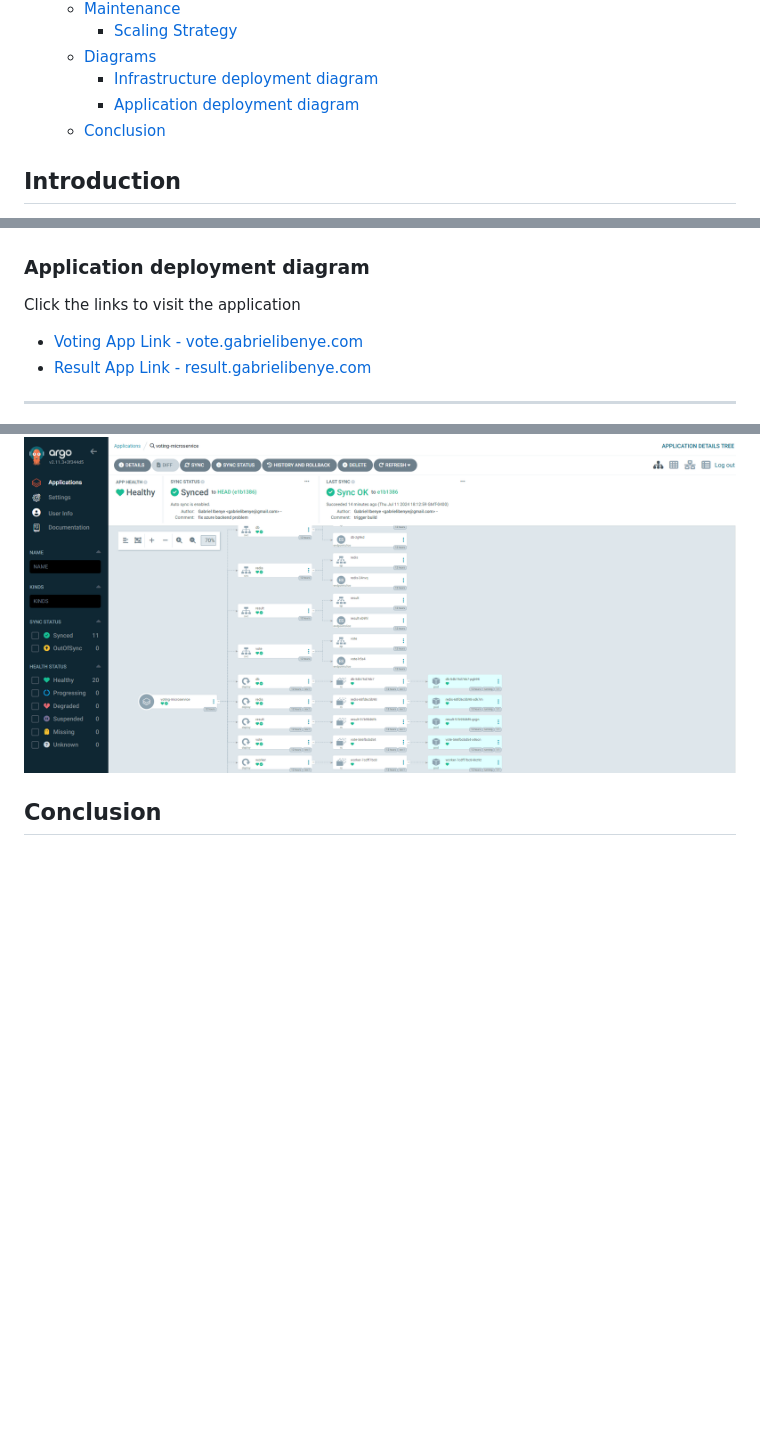
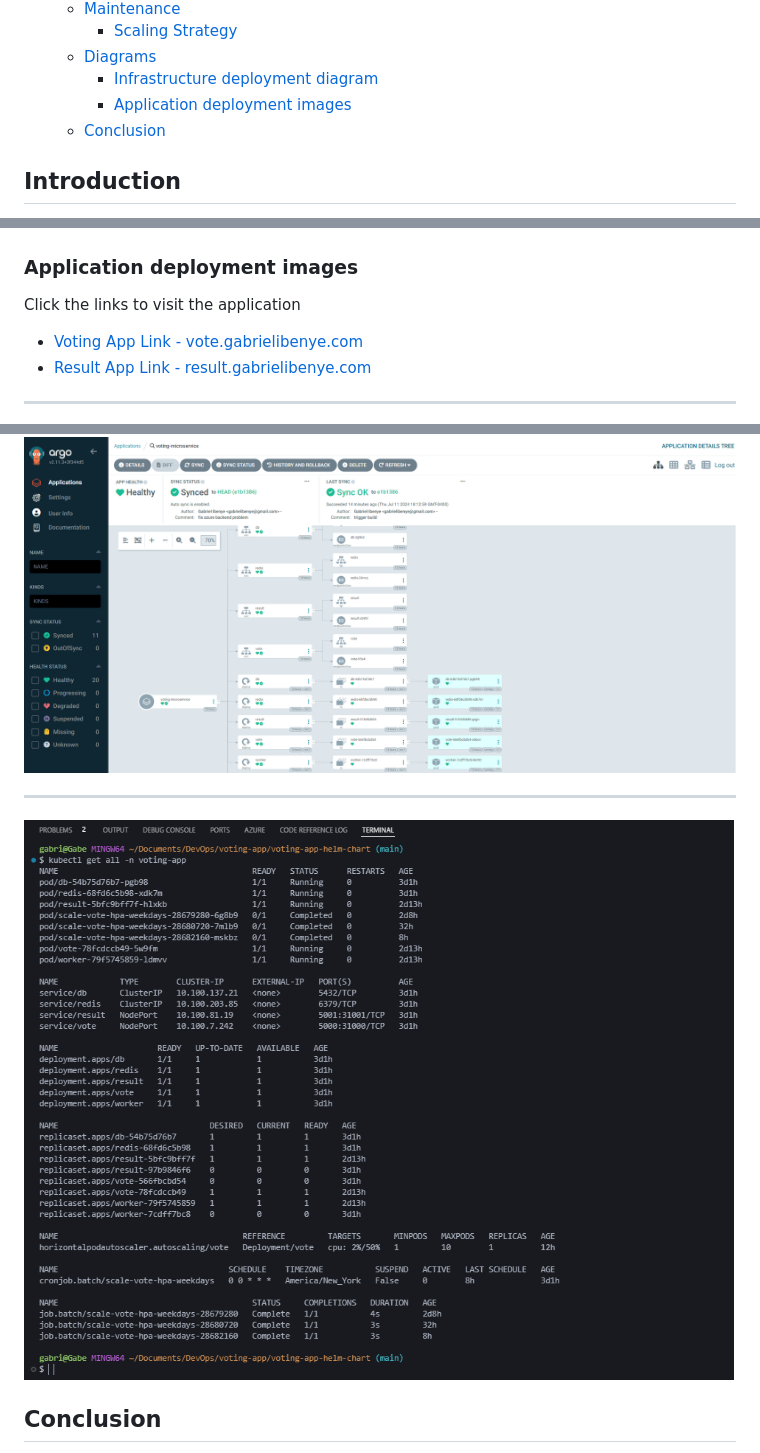
Before and after one commit to gabbyTI/voting-app, a Markdown page: README.md, 3 parts joined by grey strips. Drawn GitHub-style; pictures changed too: voting-app-resources.png (added); blank space fills up the shorter version.

Commit message:
added resource image to readme

```diff
--- a/README.md
+++ b/README.md
@@ -16,7 +16,7 @@
     - [Scaling Strategy](#scaling-strategy)
   - [Diagrams](#diagrams)
     - [Infrastructure deployment diagram](#infrastructure-deployment-diagram)
-    - [Application deployment diagram](#application-deployment-diagram)
+    - [Application deployment images](#application-deployment-images)
   - [Conclusion](#conclusion)
 
 ## Introduction
@@ -93,7 +93,7 @@ To ensure the application handles varying traffic patterns effectively, I have i
 
 ![eks_Infraastructure_deployment](eks_Infraastructure_deployment.png)
 
-### Application deployment diagram
+### Application deployment images
 
 Click the links to visit the application
 
@@ -108,6 +108,10 @@ Click the links to visit the application
 
 ![argocd voting app dashboard](argocd.png)
 
+---
+
+![voting-app-resources](voting-app-resources.png)
+
 ## Conclusion
 
 This documentation outlines the deployment process of the Voting App, leveraging AWS infrastructure, Kubernetes, Azure Storage, Helm charts, and CI/CD pipelines. It covers the setup and configuration required for deploying and maintaining a scalable and resilient application architecture in a cloud environment.
```
